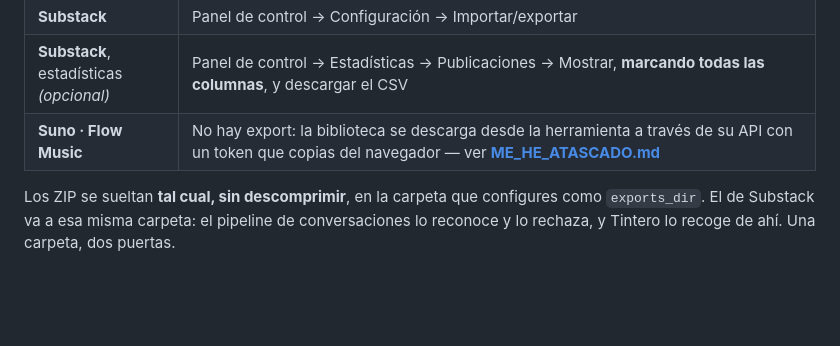
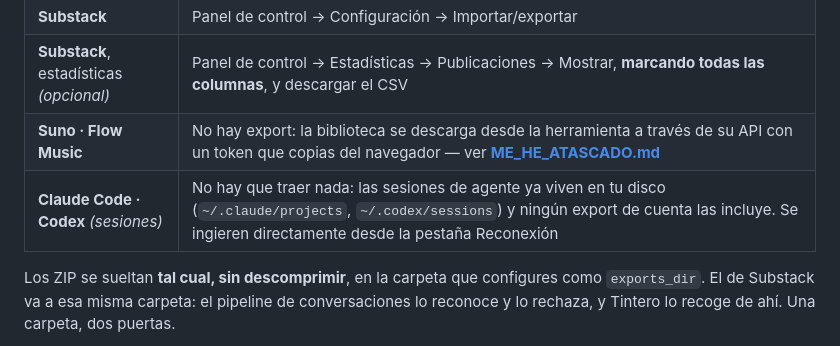
Before and after one commit to V0raOnline/MemorIA2GO, a Markdown page: README.md, the part around the change. Rendered like a GitHub page; blank space fills up the shorter version.

Commit message:
docs: el README menciona las sesiones de Claude Code y Codex como fuente
Una fila en el Paso 0: a diferencia del resto, no hay que traer nada -- las
sesiones de agente ya viven en el disco y ningun export de cuenta las incluye,
asi que se ingieren directamente desde Reconexion.

Co-Authored-By: Claude Opus 5 <noreply@anthropic.com>

```diff
--- a/README.md
+++ b/README.md
@@ -88,6 +88,7 @@ Esto empieza **fuera** de la herramienta, y es lo único que no puede hacer por
 | **Substack**                            | Panel de control → Configuración → Importar/exportar                                                                                                                    |
 | **Substack**, estadísticas *(opcional)* | Panel de control → Estadísticas → Publicaciones → Mostrar, **marcando todas las columnas**, y descargar el CSV                                                          |
 | **Suno · Flow Music**                   | No hay export: la biblioteca se descarga desde la herramienta a través de su API con un token que copias del navegador — ver **[ME_HE_ATASCADO.md](ME_HE_ATASCADO.md)** |
+| **Claude Code · Codex** *(sesiones)*    | No hay que traer nada: las sesiones de agente ya viven en tu disco (`~/.claude/projects`, `~/.codex/sessions`) y ningún export de cuenta las incluye. Se ingieren directamente desde la pestaña Reconexión |
 
 Los ZIP se sueltan **tal cual, sin descomprimir**, en la carpeta que configures como `exports_dir`. El de Substack va a esa misma carpeta: el pipeline de conversaciones lo reconoce y lo rechaza, y Tintero lo recoge de ahí. Una carpeta, dos puertas.
 
```
